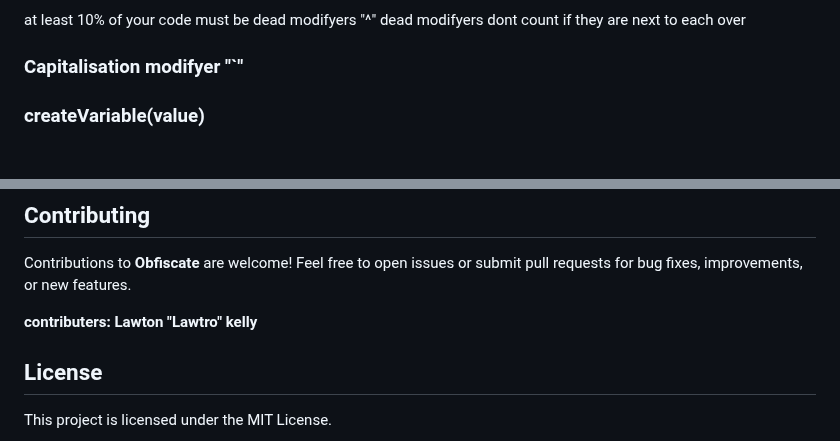
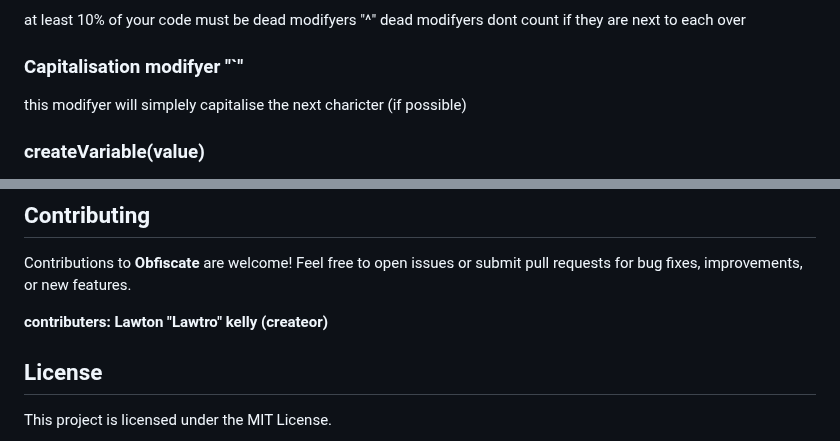
Before and after one commit to Lawtro37/obfiscate, a Markdown page: README.md, 2 parts joined by grey strips. Rendered like a GitHub page.

```diff
--- a/README.md
+++ b/README.md
@@ -38,6 +38,7 @@ Note: the amount alowed can be changed within the `config.json` file but is not
 at least 10% of your code must be dead modifyers "^" dead modifyers dont count if they are next to each over
 
 ### Capitalisation modifyer "`"
+this modifyer will simplely capitalise the next charicter (if possible)
 
 ### createVariable(value)
 This function is used to create a new variable. The `value` parameter represents the initial value of the variable. it can be acsesed by its index wich is determend by when this function is called.
@@ -95,8 +96,7 @@ Note: The runFunction function randomly delays the execution of the function wit
 
 Contributions to **Obfiscate** are welcome! Feel free to open issues or submit pull requests for bug fixes, improvements, or new features.
 
-**contributers:
-Lawton "Lawtro" kelly**
+**contributers: Lawton "Lawtro" kelly (createor)**
 
 ## License
 
```
